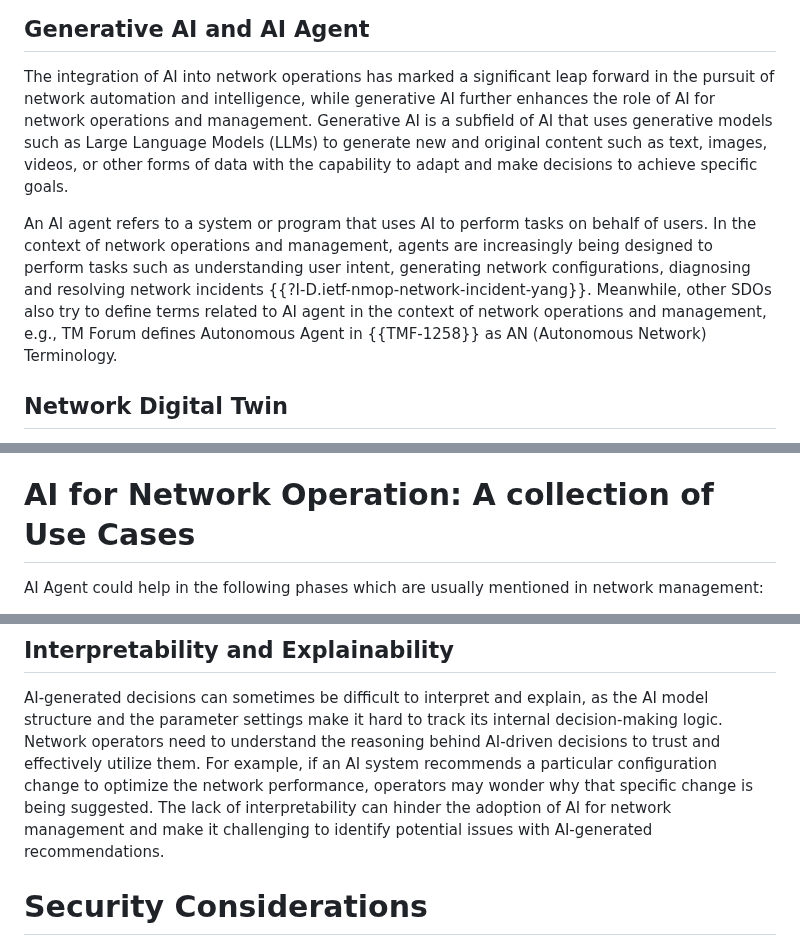
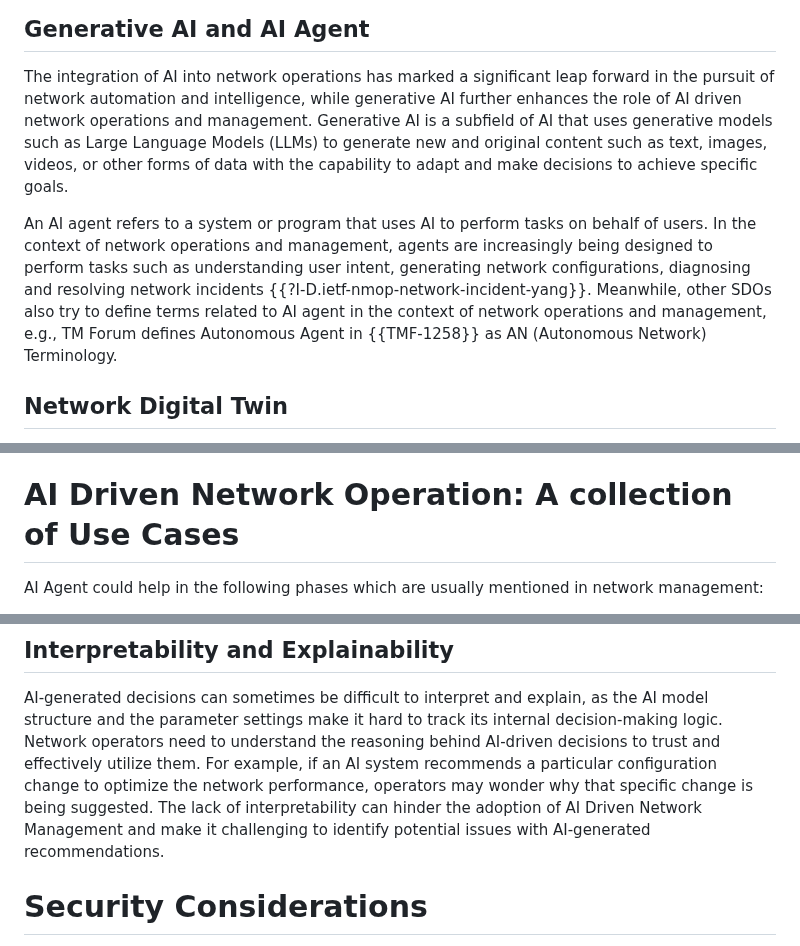
Before and after one commit to QiufangMa/Agent-architecture, a Markdown page: draft-wmz-nmrg-agent-ndt-arch.md, 3 parts joined by grey strips. GitHub-like rendering.

```diff
--- a/draft-wmz-nmrg-agent-ndt-arch.md
+++ b/draft-wmz-nmrg-agent-ndt-arch.md
@@ -168,7 +171,7 @@ based on its knowledge representation to achieve a set of service goals.
 
 The integration of AI into network operations has marked a significant leap forward in
 the pursuit of network automation and intelligence, while generative AI further
-enhances the role of AI for network operations and management. Generative AI is a
+enhances the role of AI driven network operations and management. Generative AI is a
 subfield of AI that uses generative models such as Large Language Models (LLMs) to
 generate new and original content such as text, images, videos, or other forms of data with the
 capability to adapt and make decisions to achieve specific goals.
@@ -178,7 +181,8 @@ the context of network operations and management, agents are increasingly being
 perform tasks such as understanding user intent, generating network configurations, diagnosing
 and resolving network incidents {{?I-D.ietf-nmop-network-incident-yang}}. Meanwhile, other SDOs
 also try to define terms related to AI agent in the context of network operations
-and management, e.g., TM Forum defines Autonomous Agent in {{TMF-1258}} as AN (Autonomous Network) Terminology.
+and management, e.g., TM Forum defines Autonomous Agent in {{TMF-1258}} as AN (Autonomous Network)
+Terminology.
 
 ## Network Digital Twin
 
@@ -456,7 +460,7 @@ functionality without disrupting the entire system. Scalability and flexibility
 ensure that the architecture remains effective and relevant in the face of evolving
 network challenges.
 
-# AI for Network Operation: A collection of Use Cases
+# AI Driven Network Operation: A collection of Use Cases
 
 AI Agent could help in the following phases which are usually mentioned in network management:
 
@@ -659,7 +663,7 @@ reasoning behind AI-driven decisions to trust and effectively
 utilize them. For example, if an AI system recommends a particular configuration
 change to optimize the network performance, operators may wonder why that
 specific change is being suggested. The lack of interpretability can hinder
-the adoption of AI for network management and make it challenging to identify
+the adoption of AI Driven Network Management and make it challenging to identify
 potential issues with AI-generated recommendations.
 
 # Security Considerations
```
Also changed, not shown: other parts of draft-wmz-nmrg-agent-ndt-arch.md (+13 -10 lines).
